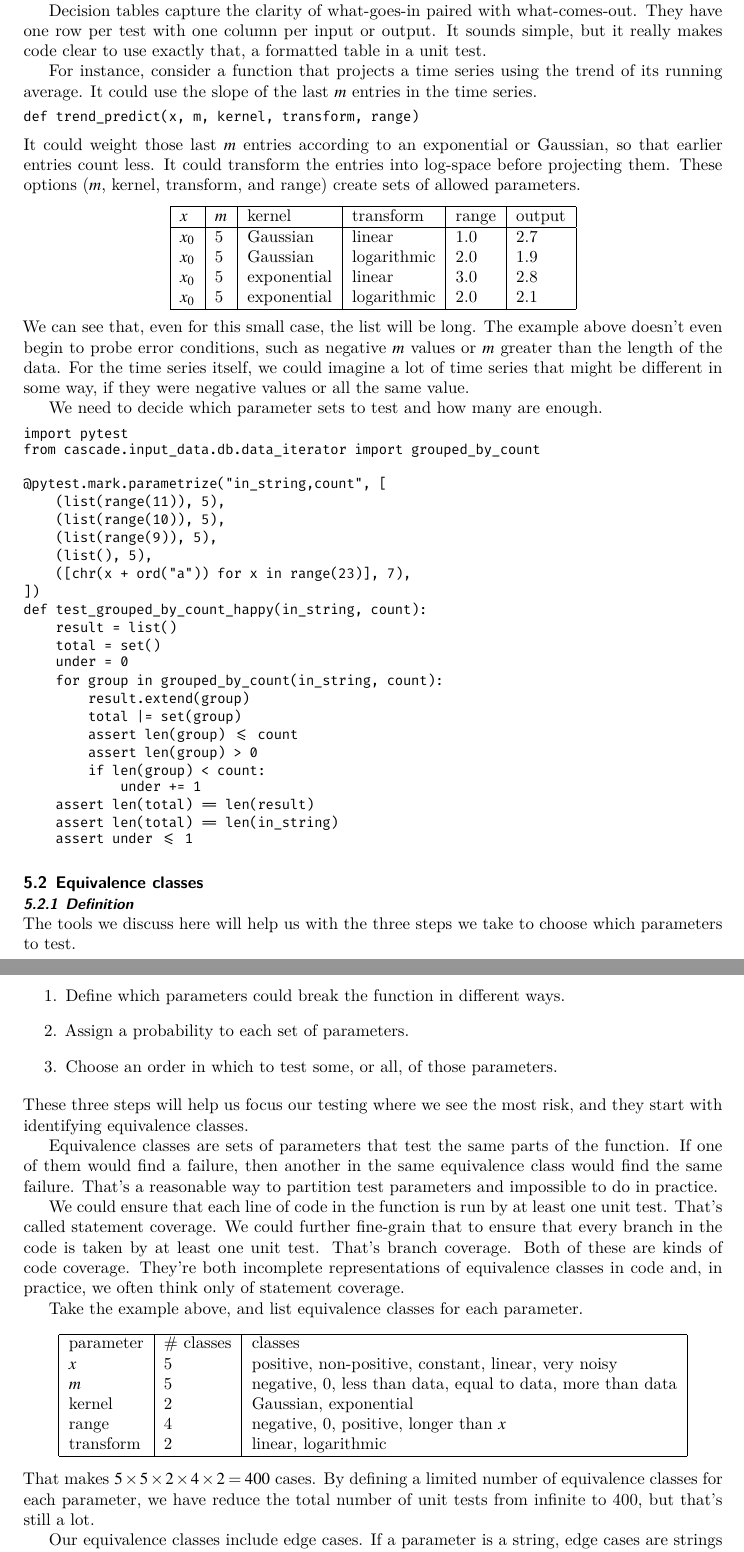
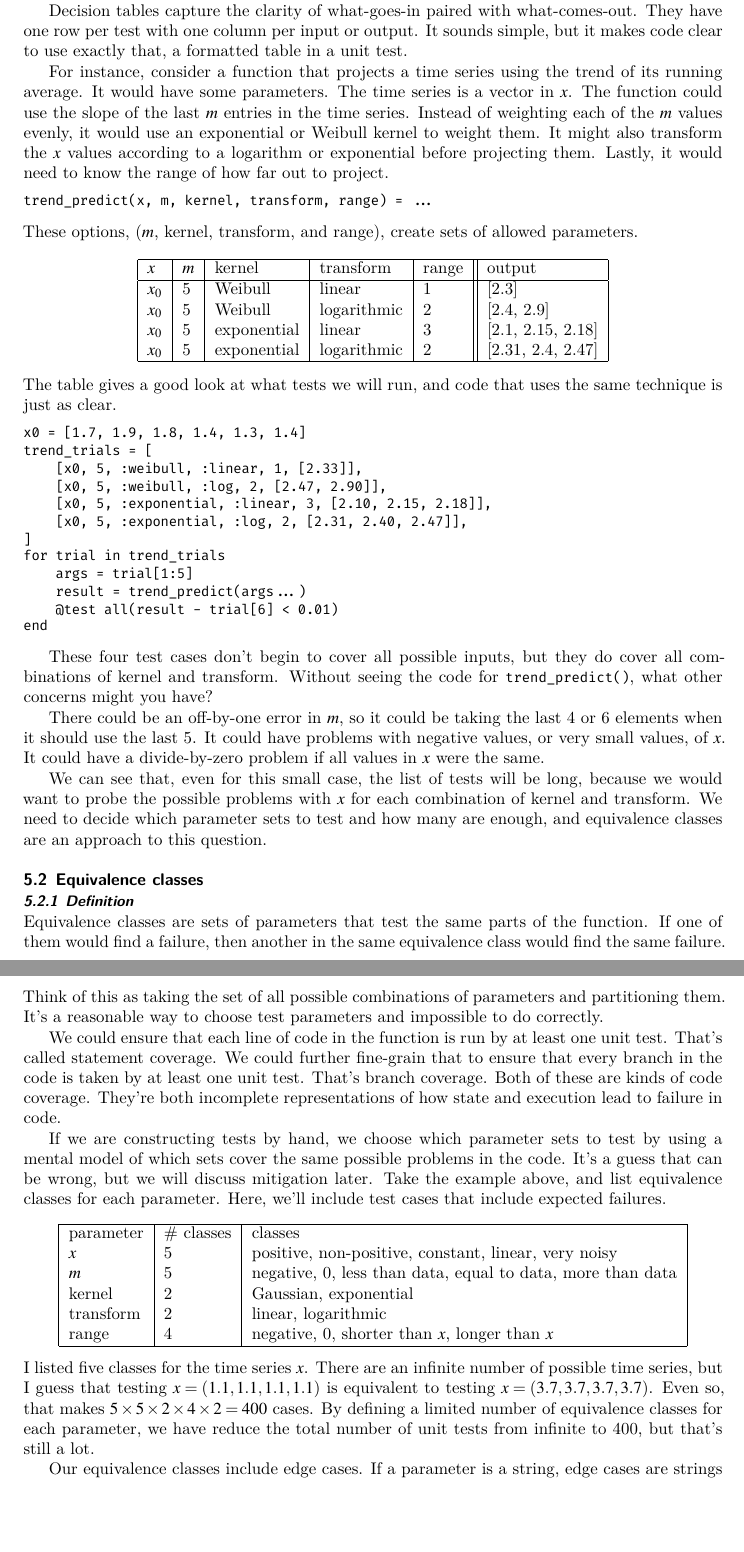
Before and after one commit to adolgert/test-scientific-code, a LaTeX document (paper/tsci.tex): two parts of pages 11 and 12 of 39 before the commit and two parts of pages 11 and 12 of 38 after it, joined at a grey line, cut so that both start at the same text, the shorter picture padded with empty space. Compiled offline with XeLaTeX.

Commit message:
improved parameter test section with more exact example and a little editing

```diff
--- a/paper/tsci.tex
+++ b/paper/tsci.tex
@@ -874,67 +874,68 @@ for now that we have a way to know what the answer should be.
 Decision tables capture the clarity of what-goes-in paired
 with what-comes-out. They have one row per test with one
 column per input or output. It sounds simple, but it
-really makes code clear to use exactly that, a formatted
+makes code clear to use exactly that, a formatted
 table in a unit test.
 
 For instance, consider a function that projects a time series
-using the trend of its running average. It could use the slope
-of the last $m$ entries in the time series.
+using the trend of its running average. It would have some parameters.
+The time series is a
+vector in $x$. The function could use the slope
+of the last $m$ entries in the time series. Instead of weighting
+each of the $m$ values evenly, it would use an exponential or
+Weibull kernel to weight them. It might also
+transform the $x$ values according to a logarithm or exponential
+before projecting them. Lastly, it would need to know the range
+of how far out to project.
 \begin{lstlisting}
-def trend_predict(x, m, kernel, transform, range)
-\end{lstlisting}
-It could weight
-those last $m$ entries according to an exponential or Gaussian, so that
-earlier entries count less. It could transform the entries
-into log-space before projecting them. These options
-($m$, kernel, transform, and range) create
+trend_predict(x, m, kernel, transform, range) = ...
+\end{lstlisting}
+These options, ($m$, kernel, transform, and range), create
 sets of allowed parameters.
 \begin{center}
-\begin{tabular}{|l|l|l|l|l|l|}\hline
+\begin{tabular}{|l|l|l|l|l||l|}\hline
 $x$ & $m$ & kernel & transform & range & output \\ \hline
-$x_0$ & 5 & Gaussian & linear & 1.0 & 2.7 \\
-$x_0$ & 5 & Gaussian & logarithmic & 2.0 & 1.9 \\
-$x_0$ & 5 & exponential & linear & 3.0 & 2.8 \\
-$x_0$ & 5 & exponential & logarithmic & 2.0 & 2.1 \\ \hline
+$x_0$ & 5 & Weibull & linear & 1 & [2.3] \\
+$x_0$ & 5 & Weibull & logarithmic & 2 & [2.4, 2.9] \\
+$x_0$ & 5 & exponential & linear & 3 & [2.1, 2.15, 2.18] \\
+$x_0$ & 5 & exponential & logarithmic & 2 & [2.31, 2.4, 2.47] \\ \hline
 \end{tabular}
 \end{center}
-We can see that, even for
-this small case, the list will be long. The example
-above doesn't even begin to probe error conditions, such
-as negative $m$ values or $m$ greater than the length
-of the data. For the time series itself, we could imagine
-a lot of time series that might be different in some way,
-if they were negative values or all the same value.
-
+The table gives a good look at what tests we will run, and code
+that uses the same technique is just as clear.
+
+\begin{lstlisting}
+x0 = [1.7, 1.9, 1.8, 1.4, 1.3, 1.4]
+trend_trials = [
+    [x0, 5, :weibull, :linear, 1, [2.33]],
+    [x0, 5, :weibull, :log, 2, [2.47, 2.90]],
+    [x0, 5, :exponential, :linear, 3, [2.10, 2.15, 2.18]],
+    [x0, 5, :exponential, :log, 2, [2.31, 2.40, 2.47]],
+]
+for trial in trend_trials
+    args = trial[1:5]
+    result = trend_predict(args...)
+    @test all(result - trial[6] < 0.01)
+end
+\end{lstlisting}
+
+These four test cases don't begin to cover all possible inputs,
+but they do cover all combinations of kernel and transform.
+Without seeing the code for \lstinline|trend_predict()|, what
+other concerns might you have?
+
+There could be an off-by-one
+error in $m$, so it could be taking the last 4 or 6 elements
+when it should use the last 5. It could have problems with
+negative values, or very small values, of $x$. It could have
+a divide-by-zero problem if all values in $x$ were the same.
+
+We can see that, even for this small case, the list of tests
+will be long, because we would want to probe the possible problems
+with $x$ for each combination of kernel and transform.
 We need to decide which parameter sets to test
-and how many are enough.
-
-\begin{lstlisting}
-import pytest
-from cascade.input_data.db.data_iterator import grouped_by_count
-
-@pytest.mark.parametrize("in_string,count", [
-    (list(range(11)), 5),
-    (list(range(10)), 5),
-    (list(range(9)), 5),
-    (list(), 5),
-    ([chr(x + ord("a")) for x in range(23)], 7),
-])
-def test_grouped_by_count_happy(in_string, count):
-    result = list()
-    total = set()
-    under = 0
-    for group in grouped_by_count(in_string, count):
-        result.extend(group)
-        total |= set(group)
-        assert len(group) <= count
-        assert len(group) > 0
-        if len(group) < count:
-            under += 1
-    assert len(total) == len(result)
-    assert len(total) == len(in_string)
-    assert under <= 1
-\end{lstlisting}
+and how many are enough, and equivalence classes are an approach
+to this question.
 
 \subsection{Equivalence classes}\label{sec:limits}\index{equivalence class}
 
@@ -950,49 +951,42 @@ def test_grouped_by_count_happy(in_string, count):
 %
 % If everything in a partition fails, it is "homogeneous."
 
-The tools we discuss here will help us with the three steps
-we take to choose which parameters to test.
-
-\begin{enumerate}
-  \item Define which parameters could break the function in different ways.
-
-  \item Assign a probability to each set of parameters.
-
-  \item Choose an order in which to test some, or all, of those
-   parameters.
-\end{enumerate}
-
-\noindent{}These three steps will help us focus our testing
-where we see the most risk, and they start with identifying
-equivalence classes.
-
 Equivalence classes are sets of parameters that test the same
 parts of the function. If one of them would find a failure,
 then another in the same equivalence class would find the same
-failure. That's a reasonable way to partition test parameters
-and impossible to do in practice.
+failure. Think of this as taking the set of all possible
+combinations of parameters and partitioning them. It's a reasonable
+way to choose test parameters and impossible to do correctly.
 
 We could ensure that each line of code in the function is
 run by at least one unit test. That's called statement coverage.
 We could further fine-grain that to ensure that every branch
 in the code is taken by at least one unit test. That's
 branch coverage. Both of these are kinds of code coverage.
-They're both incomplete representations of equivalence classes
-in code and, in practice, we often think only of statement
-coverage.
-
+They're both incomplete representations of how state and execution
+lead to failure in code.
+
+If we are constructing tests by hand, we choose which parameter
+sets to test by using a mental model of which sets cover the same
+possible problems in the code. It's a guess that can be wrong,
+but we will discuss mitigation later.
 Take the example above, and list equivalence classes for each parameter.
+Here, we'll include test cases that include expected failures.
 \begin{center}
 \begin{tabular}{|l|l|l|}\hline
 parameter & \# classes & classes \\
 $x$ & 5 & positive, non-positive, constant, linear, very noisy \\
 $m$ & 5 & negative, 0, less than data, equal to data, more than data \\
 kernel & 2 & Gaussian, exponential \\
-range & 4 & negative, 0, positive, longer than $x$ \\
-transform & 2 & linear, logarithmic \\ \hline
+transform & 2 & linear, logarithmic \\
+range & 4 & negative, 0, shorter than $x$, longer than $x$ \\ \hline
 \end{tabular}
 \end{center}
-That makes $5\times 5 \times 2 \times 4\times 2 = 400$ cases.
+I listed five classes for the time series $x$. There are an infinite
+number of possible time series, but I guess that testing
+$x=(1.1, 1.1, 1.1, 1.1)$ is equivalent to testing
+$x=(3.7, 3.7, 3.7, 3.7)$.
+Even so, that makes $5\times 5 \times 2 \times 4\times 2 = 400$ cases.
 By defining a limited number of equivalence classes for
 each parameter, we have reduce the total number of unit tests
 from infinite to 400, but that's still a lot.
```
Also changed, not shown: paper/tsci.tex (6 more changed lines).
